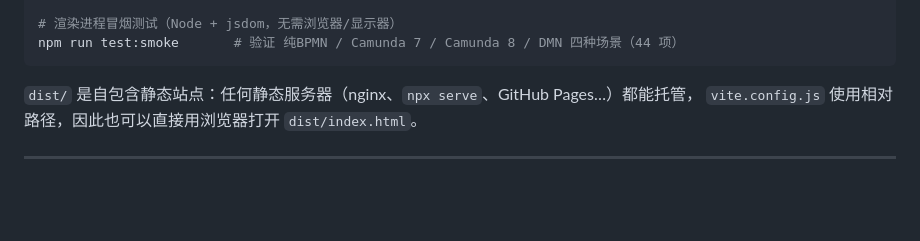
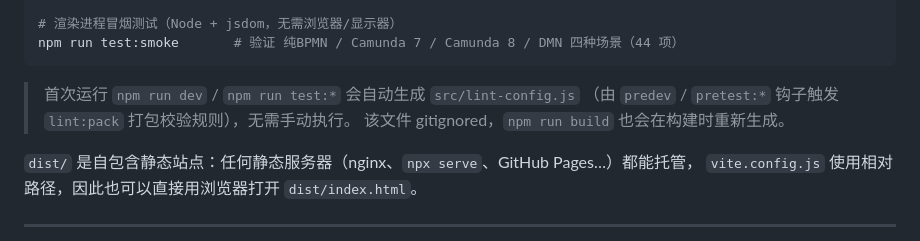
Before and after one commit to jackyliu16/tools-bpmn-studio, a Markdown page: README.md, the part around the change. Rendered like a GitHub page; blank space fills up the shorter version.

Commit message:
docs(dx): 同步 README/CONTRIBUTING 与审计 backlog
Why: 文档与新钩子行为一致，避免用户再手动跑 lint:pack。
What: README/CONTRIBUTING 注明 dev/test 首跑自动生成 lint-config；AUDIT-BACKLOG 追加 v0.2.1 Fix A–G 追踪与 major 升级 backlog。

````diff
--- a/README.md
+++ b/README.md
@@ -123,6 +123,10 @@ npm run serve            # 局域网可访问的静态服务
 # 渲染进程冒烟测试（Node + jsdom，无需浏览器/显示器）
 npm run test:smoke       # 验证 纯BPMN / Camunda 7 / Camunda 8 / DMN 四种场景（44 项）
 ```
+
+> 首次运行 `npm run dev` / `npm run test:*` 会自动生成 `src/lint-config.js`
+> （由 `predev` / `pretest:*` 钩子触发 `lint:pack` 打包校验规则），无需手动执行。
+> 该文件 gitignored，`npm run build` 也会在构建时重新生成。
 
 `dist/` 是自包含静态站点：任何静态服务器（nginx、`npx serve`、GitHub Pages…）都能托管，
 `vite.config.js` 使用相对路径，因此也可以直接用浏览器打开 `dist/index.html`。
````
Also changed, not shown: AUDIT-BACKLOG.md (+31 -7 lines), CONTRIBUTING.md (+3 -0 lines).
